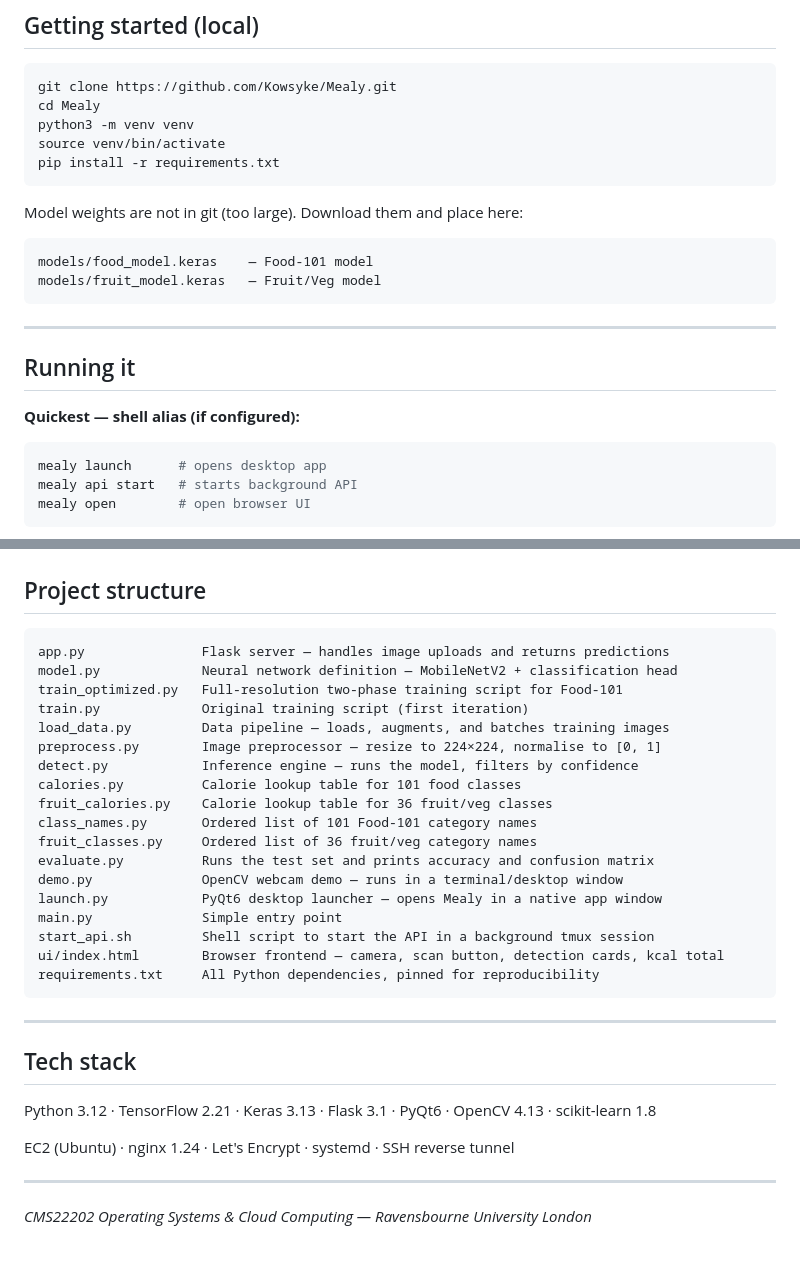
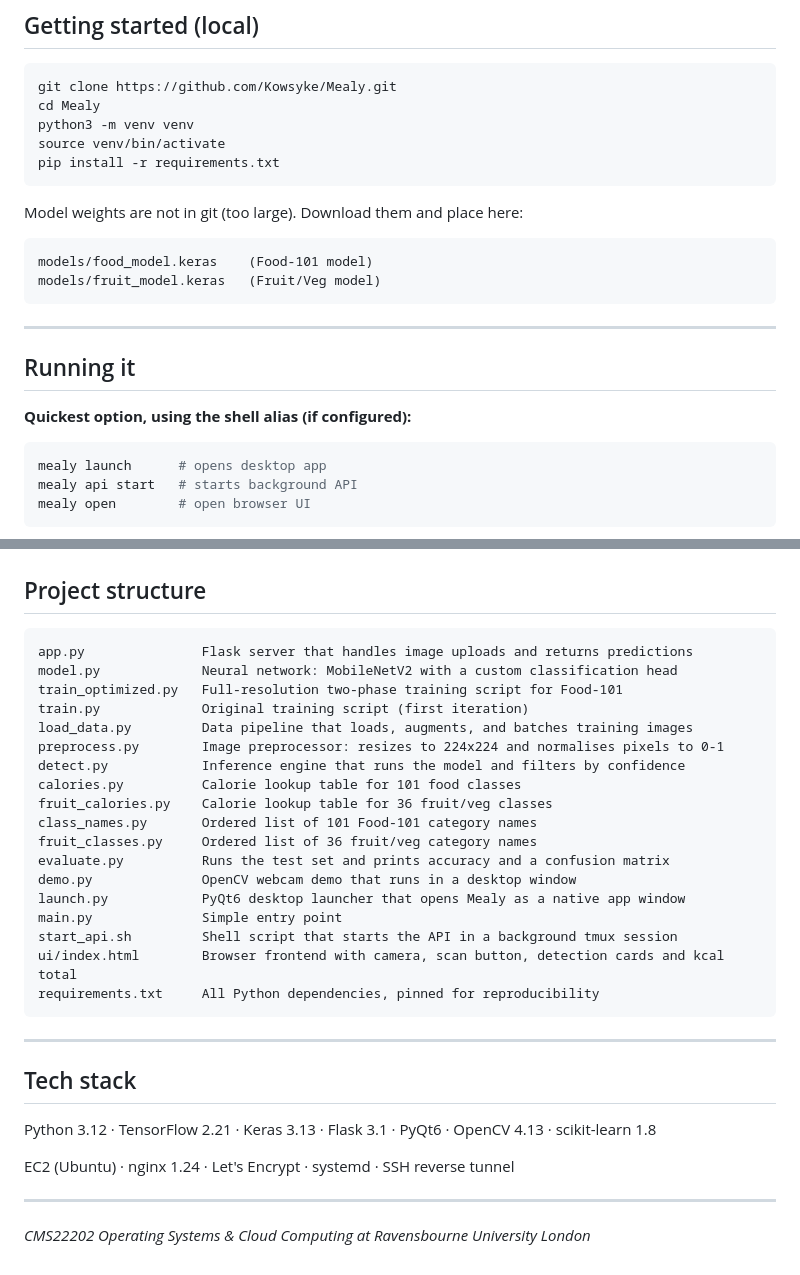
Before and after one commit to Kowsyke/Mealy, a Markdown page: README.md, 2 parts joined by grey strips. Rendered like a GitHub page.

````diff
--- a/README.md
+++ b/README.md
@@ -45,15 +45,15 @@ pip install -r requirements.txt
 Model weights are not in git (too large). Download them and place here:
 
 ```
-models/food_model.keras    — Food-101 model
-models/fruit_model.keras   — Fruit/Veg model
+models/food_model.keras    (Food-101 model)
+models/fruit_model.keras   (Fruit/Veg model)
 ```
 
 ---
 
 ## Running it
 
-**Quickest — shell alias (if configured):**
+**Quickest option, using the shell alias (if configured):**
 ```bash
 mealy launch      # opens desktop app
 mealy api start   # starts background API
@@ -136,23 +136,23 @@ Random chance on 101 classes is ~1%. The food model is 37× better than chance.
 ## Project structure
 
 ```
-app.py               Flask server — handles image uploads and returns predictions
-model.py             Neural network definition — MobileNetV2 + classification head
+app.py               Flask server that handles image uploads and returns predictions
+model.py             Neural network: MobileNetV2 with a custom classification head
 train_optimized.py   Full-resolution two-phase training script for Food-101
 train.py             Original training script (first iteration)
-load_data.py         Data pipeline — loads, augments, and batches training images
-preprocess.py        Image preprocessor — resize to 224×224, normalise to [0, 1]
-detect.py            Inference engine — runs the model, filters by confidence
+load_data.py         Data pipeline that loads, augments, and batches training images
+preprocess.py        Image preprocessor: resizes to 224x224 and normalises pixels to 0-1
+detect.py            Inference engine that runs the model and filters by confidence
 calories.py          Calorie lookup table for 101 food classes
 fruit_calories.py    Calorie lookup table for 36 fruit/veg classes
 class_names.py       Ordered list of 101 Food-101 category names
 fruit_classes.py     Ordered list of 36 fruit/veg category names
-evaluate.py          Runs the test set and prints accuracy and confusion matrix
-demo.py              OpenCV webcam demo — runs in a terminal/desktop window
-launch.py            PyQt6 desktop launcher — opens Mealy in a native app window
+evaluate.py          Runs the test set and prints accuracy and a confusion matrix
+demo.py              OpenCV webcam demo that runs in a desktop window
+launch.py            PyQt6 desktop launcher that opens Mealy as a native app window
 main.py              Simple entry point
-start_api.sh         Shell script to start the API in a background tmux session
-ui/index.html        Browser frontend — camera, scan button, detection cards, kcal total
+start_api.sh         Shell script that starts the API in a background tmux session
+ui/index.html        Browser frontend with camera, scan button, detection cards and kcal total
 requirements.txt     All Python dependencies, pinned for reproducibility
 ```
 
@@ -166,4 +166,4 @@ EC2 (Ubuntu) · nginx 1.24 · Let's Encrypt · systemd · SSH reverse tunnel
 
 ---
 
-*CMS22202 Operating Systems & Cloud Computing — Ravensbourne University London*
+*CMS22202 Operating Systems & Cloud Computing at Ravensbourne University London*
````
Also changed, not shown: other parts of README.md (+2 -2 lines).
